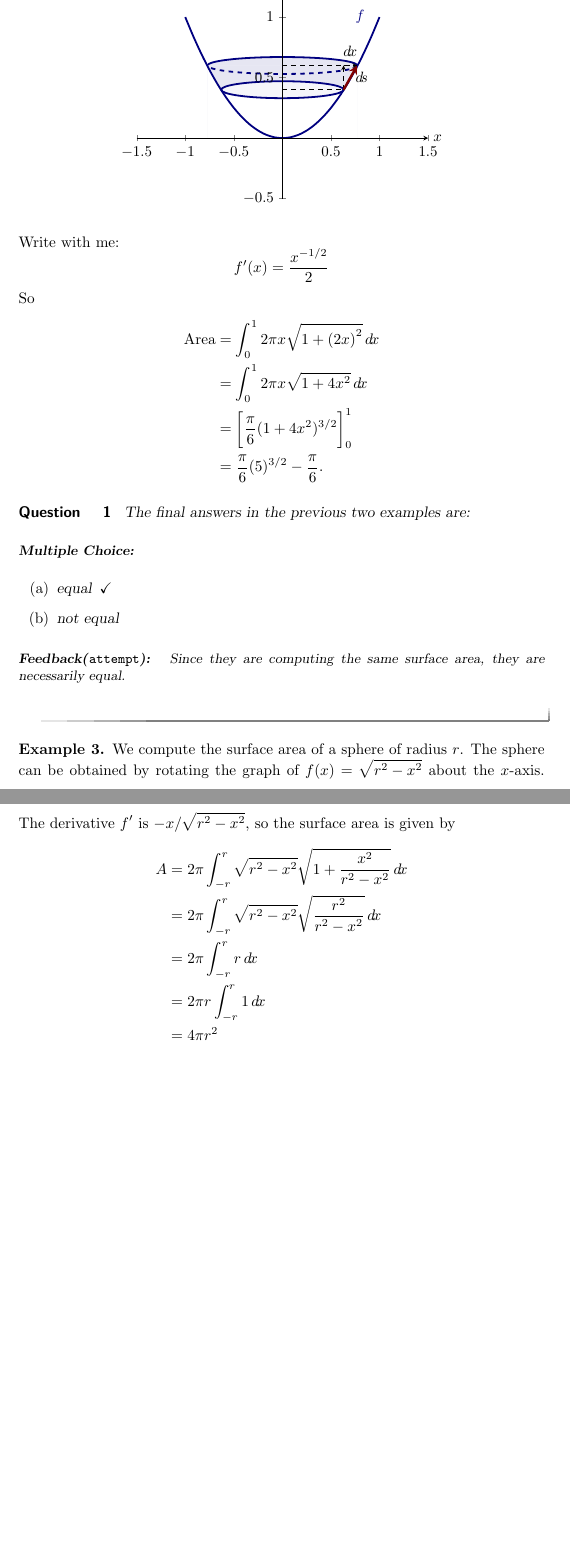
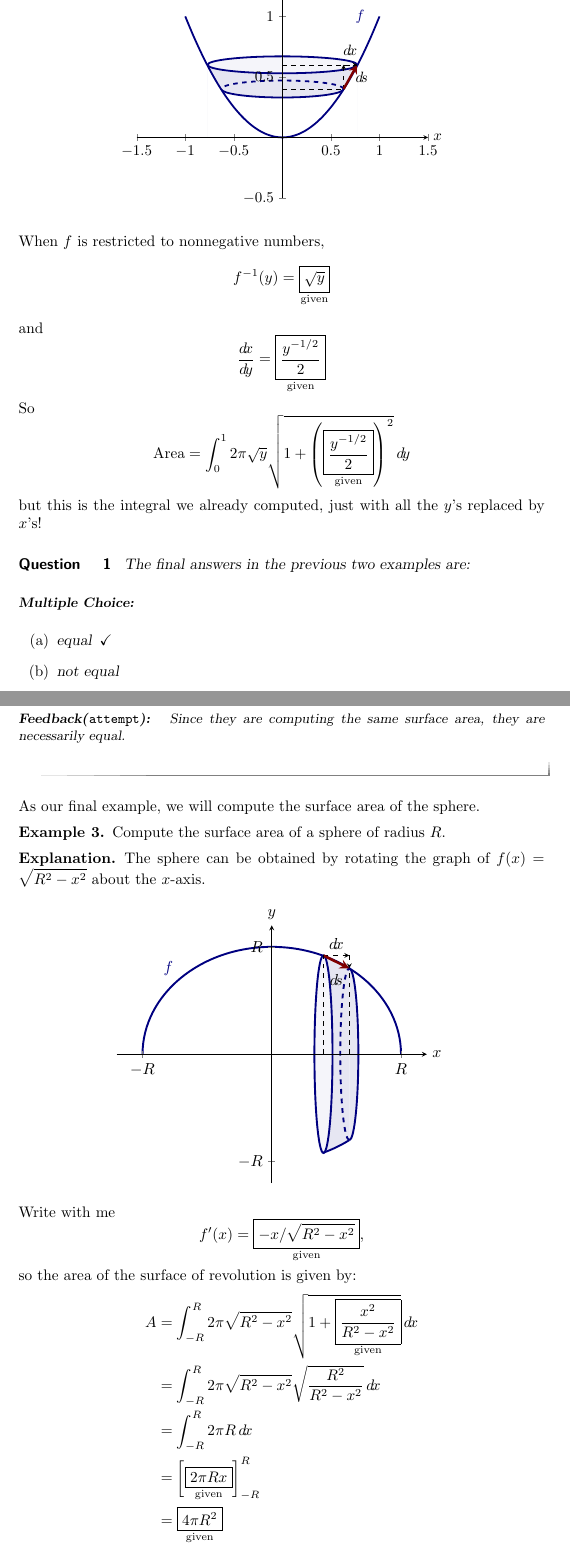
Before and after one commit to jbrooks19/calculus2, a LaTeX document (surfaceArea/digInSurfaceArea.tex): two parts of pages 9 and 10 of 10, joined at a grey line, cut so that both start at the same text, the shorter picture padded with empty space. Compiled offline with pdfLaTeX.

Commit message:
surface area is "done"

```diff
--- a/surfaceArea/digInSurfaceArea.tex
+++ b/surfaceArea/digInSurfaceArea.tex
@@ -382,11 +384,9 @@ see an example:
           \addplot [fill=white,draw=none,domain=-.77:.77] {.4} \closedcycle;
           \addplot [fill=white,draw=none,domain=-.77:.77] {x^2} \closedcycle;
 
-          \draw[penColor,very thick,fill=fill1!20!white] (axis cs: 0,.4) ellipse (63 and 7);
-          %\draw[penColor,very thick,fill=fill1] (axis cs:2.5,0) ellipse (20 and 287.5);
-          \draw[penColor,very thick,fill=fill1!50!white] (axis cs:.77,.6) arc (0:180:77 and 7);
-          \draw[penColor,very thick,dashed,fill=fill1!50!white] (axis cs: .77,.6) arc (360:180:77 and 7);
-
+          \draw[penColor,very thick,fill=fill1!20!white] (axis cs: 0,.6) ellipse (77 and 7);
+          \draw[penColor,very thick,fill=fill1!50!white] (axis cs:.63,.4) arc (360:180:63 and 7);
+          \draw[penColor,very thick,dashed,fill=fill1!50!white] (axis cs: .63,.4) arc (0:180:63 and 7);
           \addplot [penColor,very thick,smooth]{x^2};
 
           \addplot[dashed,->] plot coordinates {(.63,.4) (.63,.6)};
@@ -404,17 +404,19 @@ see an example:
         \end{axis}
       \end{tikzpicture}
     \end{image}
-    Write with me:
+    When $f$ is restricted to nonnegative numbers,
     \[
-    f'(x) = \frac{x^{-1/2}}{2}
+    f^{-1}(y) = \answer[given]{\sqrt{y}}
+    \]
+    and
+    \[
+    \dd[x]{y} = \answer[given]{\frac{y^{-1/2}}{2}}
     \]
     So
-    \begin{align*}
-      \text{Area} &= \int_0^1 2\pi x \sqrt{1 + \left(2x\right)^2} \d x\\
-      &= \int_0^1 2\pi x \sqrt{1 + 4x^2} \d x\\
-      &= \eval{\frac{\pi}{6}(1+4x^2)^{3/2}}_0^1\\
-      &= \frac{\pi}{6}(5)^{3/2}  - \frac{\pi}{6}.
-    \end{align*}
+    \[
+    \text{Area} = \int_0^1 2\pi \sqrt{y} \sqrt{1 + \left(\answer[given]{\frac{y^{-1/2}}{2}}\right)^2} \d y
+    \]
+    but this is the integral we already computed, just with all the $y$'s replaced by $x$'s!
   \end{explanation}
 \end{example}
 
@@ -431,29 +433,66 @@ see an example:
 \end{question}
 
 
-
-
-
-
-
-
-
-
-
-
-
+As our final example, we will compute the surface area of the sphere.
 
 % Adapted from Guichard/Mike Wills material
 
 \begin{example}
-  We compute the surface area of a sphere of radius $r$.  The sphere
-  can be obtained by rotating the graph of $f(x)=\sqrt{r^2 - x^2}$
-  about the $x$-axis.  The derivative $f'$ is $-x/\sqrt{r^2-x^2}$,
-  so the surface area is given by
+  Compute the surface area of a sphere of radius $R$.
+\begin{explanation}
+  The sphere can be obtained by rotating the graph of
+  $f(x)=\sqrt{R^2 - x^2}$ about the $x$-axis.
+    \begin{image}
+      \begin{tikzpicture}
+        \begin{axis}[
+            xmin=-1.2, xmax=1.2,
+            domain=-1:1,
+            ymin=-1.2, ymax=1.2,
+            clip=false,
+            xtick = {-1,1},
+            xticklabels = {$-R$,$R$},
+            ytick = {-1,1},
+            yticklabels = {$-R$,$R$},
+            axis lines =center,
+            xlabel=$x$, ylabel=$y$, every axis y label/.style={at=(current axis.above origin),anchor=south},
+            every axis x label/.style={at=(current axis.right of origin),anchor=west},
+            axis on top,
+          ]
+          \addplot [fill=fill1!50!white,draw=none,domain=.4:.6] {sqrt(1-x^2)} \closedcycle;
+          \addplot [fill=fill1!50!white,draw=none,domain=.4:.6] {-sqrt(1-x^2)} \closedcycle;
+
+          \draw[penColor,very thick,fill=fill1!20!white] (axis cs:.4,0) ellipse (7 and 92);
+          \draw[penColor,very thick,dashed] (axis cs: .6,-.8) arc (270:90:7 and 80);
+          \draw[penColor,very thick,fill=fill1!50!white] (axis cs: .6,-.8) arc (270:450:7 and 80);
+
+          %\addplot [penColor,very thick,smooth,samples=100]{sqrt(1-x^2)};
+          \draw[penColor,very thick] (axis cs: 1,0) arc (0:180:100 and 100);
+          \addplot [penColor,very thick,smooth,domain=.4:.6]{-sqrt(1-x^2)};
+
+          \addplot[dashed,->] plot coordinates {(.4,.92) (.6,.92)};
+          \addplot[dashed,->] plot coordinates {(.6,.92) (.6,.8)};
+          \addplot[->,ultra thick, penColor2] plot coordinates {(.4,.92) (.6,.8)};
+
+          \node[anchor=south] at (axis cs:.5,.92) {$\d x$};
+          %\node[anchor=west] at (axis cs:2.5,2.4375) {$\d y$};
+          \node[anchor=north] at (axis cs:.5,.8) {$\d s$};
+
+          \addplot[dashed] plot coordinates {(.6,0) (.6,.8)};
+          \addplot[dashed] plot coordinates {(.4,0) (.4,.92)};
+
+          \node[penColor] at (axis cs:-.8,.8) {$f$};
+        \end{axis}
+      \end{tikzpicture}
+    \end{image}
+    Write with me
+    \[
+    f'(x) = \answer[given]{-x/\sqrt{R^2-x^2}},
+    \]
+  so the area of the surface of revolution is given by:
   \begin{align*}
-    A&=2\pi \int_{-r }^r \sqrt{r^2 - x^2}\sqrt{1+\frac{x^2}{r^2-x^2}}\d x \\
-    &=2\pi \int_{-r }^r \sqrt{r^2 - x^2}\sqrt{\frac{r^2}{r^2-x^2}}\d x \\
-    &=2\pi \int_{-r }^r r\d x\\
-    &=2\pi r\int_{-r }^r 1\d x\\
-    &=4\pi r^2
+    A&=\int_{-R }^R 2\pi \sqrt{R^2 - x^2}\sqrt{1+\answer[given]{\frac{x^2}{R^2-x^2}}}\d x \\
+    &=\int_{-R }^R 2\pi \sqrt{R^2 - x^2}\sqrt{\frac{R^2}{R^2-x^2}}\d x \\
+    &=\int_{-R }^R 2\pi R \d x\\
+    &=\eval{\answer[given]{2 \pi R x}}_{-R}^R\\
+    &=\answer[given]{4\pi R^2}
   \end{align*}
```
Also changed, not shown: mooculus2/mooculus2.tex (+5 -5 lines), surfaceArea/digInSurfaceArea.tex (41 more changed lines).
